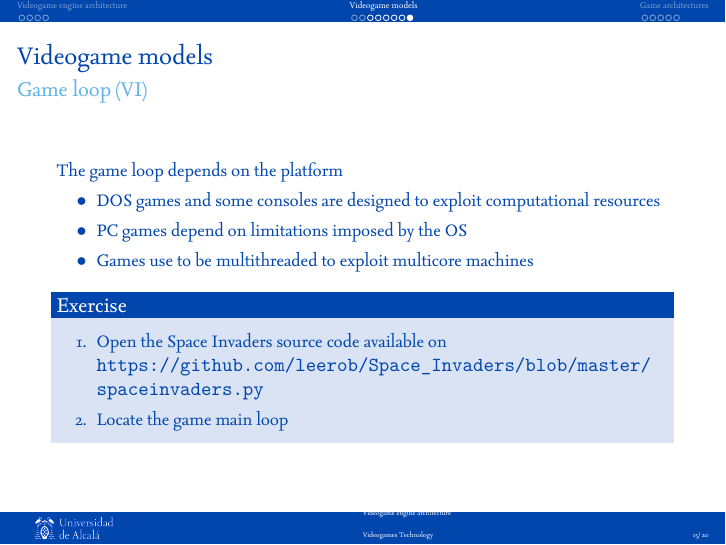
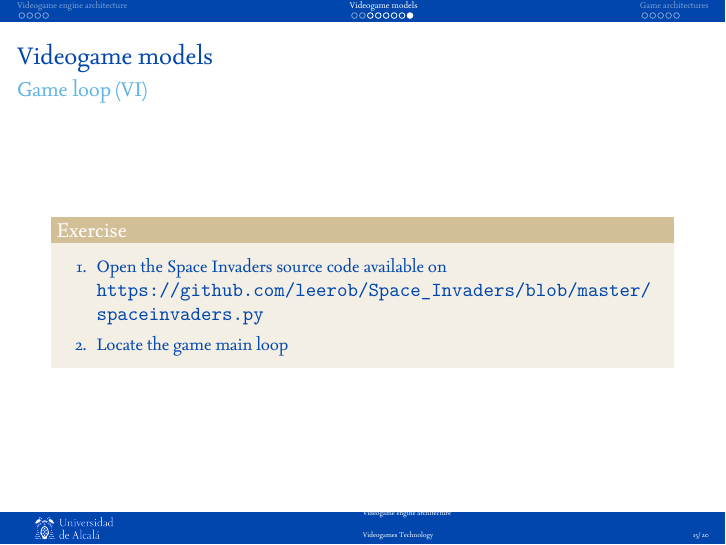
Before and after one commit to dfbarrero/videogamesCourse, LaTeX slides (architecture/architecture.tex): page 15 of 20. The pictures show the PDF file architecture/architecture-videojuegos.pdf that the author committed with the source.

Commit message:
Architecture updated with minor fix

```diff
--- a/architecture/architecture.tex
+++ b/architecture/architecture.tex
@@ -333,20 +333,20 @@
 \end{frame}
 
 \begin{frame}{Videogame models}{Game loop (VI)}
-	    The game loop depends on the platform
-		\begin{itemize}
-			\item DOS games and some consoles are designed to exploit computational resources
-			\item PC games depend on limitations imposed by the OS
-			\item Games use to be multithreaded to exploit multicore machines
-		\end{itemize}
+	    %The game loop depends on the platform
+		%\begin{itemize}
+		%	\item DOS games and some consoles are designed to exploit computational resources
+		%	\item PC games depend on limitations imposed by the OS
+		%	\item Games use to be multithreaded to exploit multicore machines
+		%\end{itemize}
 
-		\begin{block}{Exercise}
+		\begin{exampleblock}{Exercise}
 			\begin{enumerate}
 			\item Open the Space Invaders source code available on \\
 			\url{https://github.com/leerob/Space_Invaders/blob/master/spaceinvaders.py}
 			\item Locate the game main loop
 			\end{enumerate}
-		\end{block}
+		\end{exampleblock}
 \end{frame}
 
 \section{Game architectures}
```
Also changed, not shown: architecture/architecture-videojuegos.pdf.
